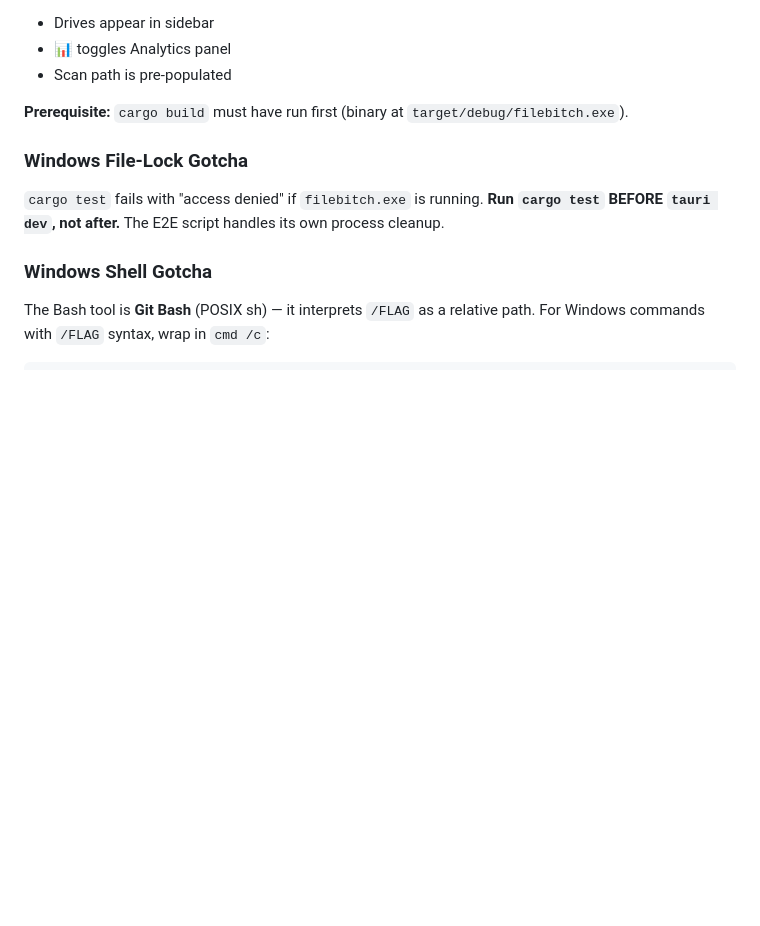
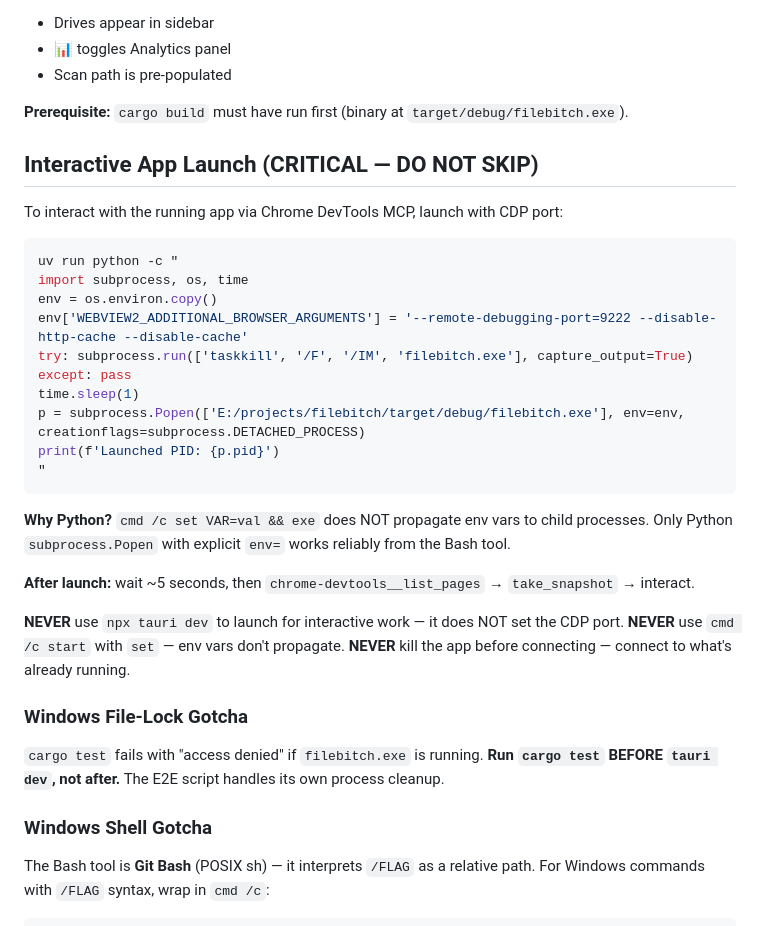
Before and after one commit to clintmarshall/FileBat, a Markdown page: CLAUDE.md, the part around the change. GitHub-like rendering; blank space fills up the shorter version.

Commit message:
Document interactive app launch workflow - Python subprocess is the only reliable method

````diff
--- a/CLAUDE.md
+++ b/CLAUDE.md
@@ -55,6 +55,31 @@ Launches the compiled `filebitch.exe` with `WEBVIEW2_ADDITIONAL_BROWSER_ARGUMENT
 
 **Prerequisite:** `cargo build` must have run first (binary at `target/debug/filebitch.exe`).
 
+## Interactive App Launch (CRITICAL — DO NOT SKIP)
+
+To interact with the running app via Chrome DevTools MCP, launch with CDP port:
+
+```bash
+uv run python -c "
+import subprocess, os, time
+env = os.environ.copy()
+env['WEBVIEW2_ADDITIONAL_BROWSER_ARGUMENTS'] = '--remote-debugging-port=9222 --disable-http-cache --disable-cache'
+try: subprocess.run(['taskkill', '/F', '/IM', 'filebitch.exe'], capture_output=True)
+except: pass
+time.sleep(1)
+p = subprocess.Popen(['E:/projects/filebitch/target/debug/filebitch.exe'], env=env, creationflags=subprocess.DETACHED_PROCESS)
+print(f'Launched PID: {p.pid}')
+"
+```
+
+**Why Python?** `cmd /c set VAR=val && exe` does NOT propagate env vars to child processes. Only Python `subprocess.Popen` with explicit `env=` works reliably from the Bash tool.
+
+**After launch:** wait ~5 seconds, then `chrome-devtools__list_pages` → `take_snapshot` → interact.
+
+**NEVER** use `npx tauri dev` to launch for interactive work — it does NOT set the CDP port.
+**NEVER** use `cmd /c start` with `set` — env vars don't propagate.
+**NEVER** kill the app before connecting — connect to what's already running.
+
 ### Windows File-Lock Gotcha
 
 `cargo test` fails with "access denied" if `filebitch.exe` is running. **Run `cargo test` BEFORE `tauri dev`, not after.** The E2E script handles its own process cleanup.
````
Also changed, not shown: sdlc.md (+21 -2 lines).
